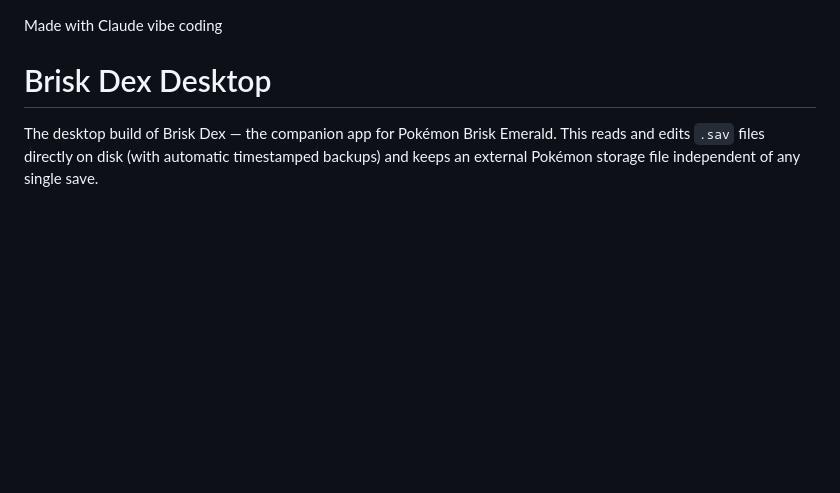
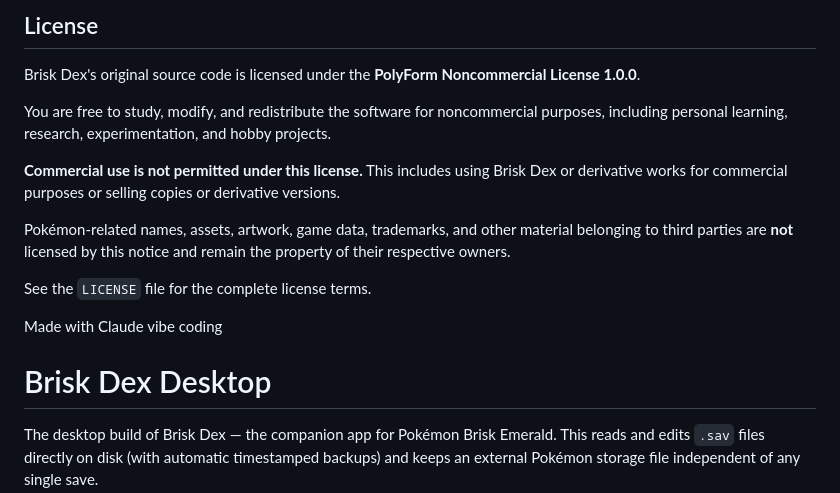
Before and after one commit to Unborne-Fetus/Pokemon-Brisk-Emerald-Save-Editor, a Markdown page: README.md, the part around the change. GitHub-like rendering; blank space fills up the shorter version.

```diff
--- a/README.md
+++ b/README.md
@@ -1,3 +1,17 @@
+## License
+
+Brisk Dex's original source code is licensed under the **PolyForm Noncommercial License 1.0.0**.
+
+You are free to study, modify, and redistribute the software for noncommercial purposes, including personal learning, research, experimentation, and hobby projects.
+
+**Commercial use is not permitted under this license.** This includes using Brisk Dex or derivative works for commercial purposes or selling copies or derivative versions.
+
+Pokémon-related names, assets, artwork, game data, trademarks, and other material belonging to third parties are **not** licensed by this notice and remain the property of their respective owners.
+
+See the `LICENSE` file for the complete license terms.
+
+
+
 Made with Claude vibe coding
 
 
```
